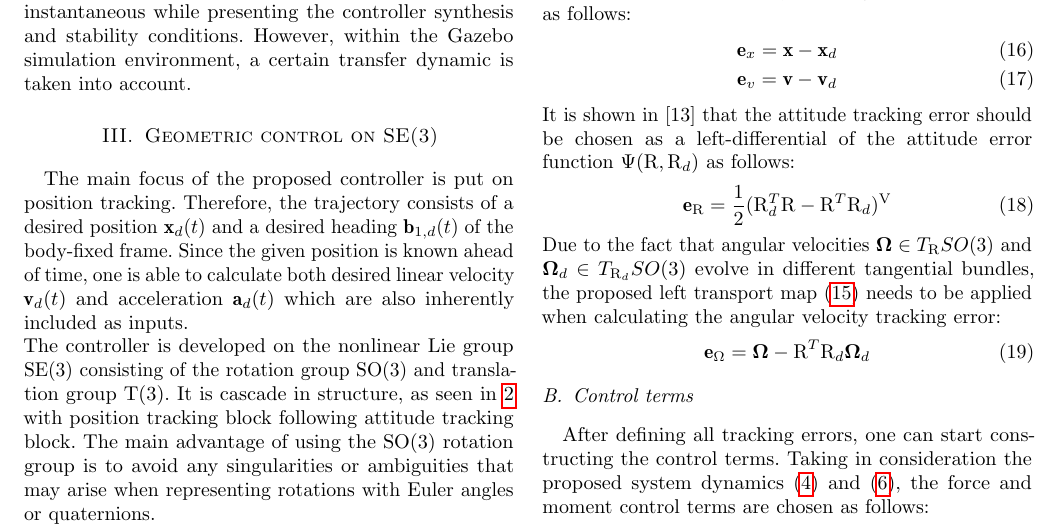
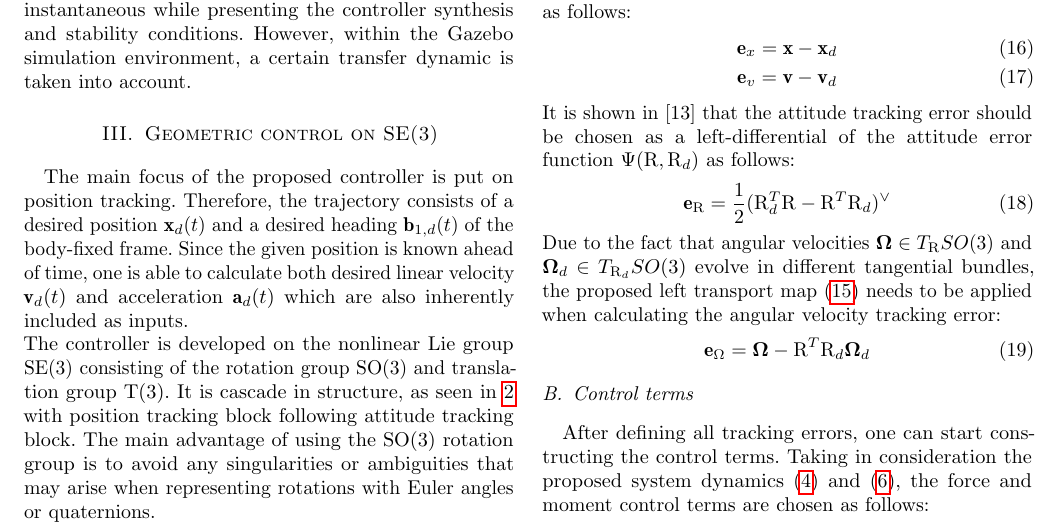
Before and after one commit to lmark1/mmc_geom_clanak, a LaTeX paper (main.tex, which reads content/control.tex): part of page 3 of 7, cut so that both start at the same text. Compiled offline with pdfLaTeX.

Commit message:
Add appropriate symbol for vee map

```diff
--- a/content/control.tex
+++ b/content/control.tex
@@ -25,7 +25,7 @@ Linear position and velocity tracking errors are defined as follows:
 \end{gather}
 It is shown in \cite{bulloBook} that the attitude tracking error should be chosen as a left-differential of the attitude error function $\Psi(\text{R}, \text{R}_d)$ as follows:
 \begin{equation}
-	\textbf{e}_\text{R} = \frac{1}{2}(\text{R}_d^T\text{R} - \text{R}^T\text{R}_d)^\text{V}
+	\textbf{e}_\text{R} = \frac{1}{2}(\text{R}_d^T\text{R} - \text{R}^T\text{R}_d)^\vee
 \end{equation}
 Due to the fact that angular velocities $\mb{\Omega} \in T_\text{R}SO(3)$ and $\mb{\Omega}_d \in T_{\text{R}_d}SO(3)$ evolve in different tangential bundles, the proposed left transport map \eqref{transportMap} needs to be applied when calculating the angular velocity tracking error:
 \begin{equation}
```
